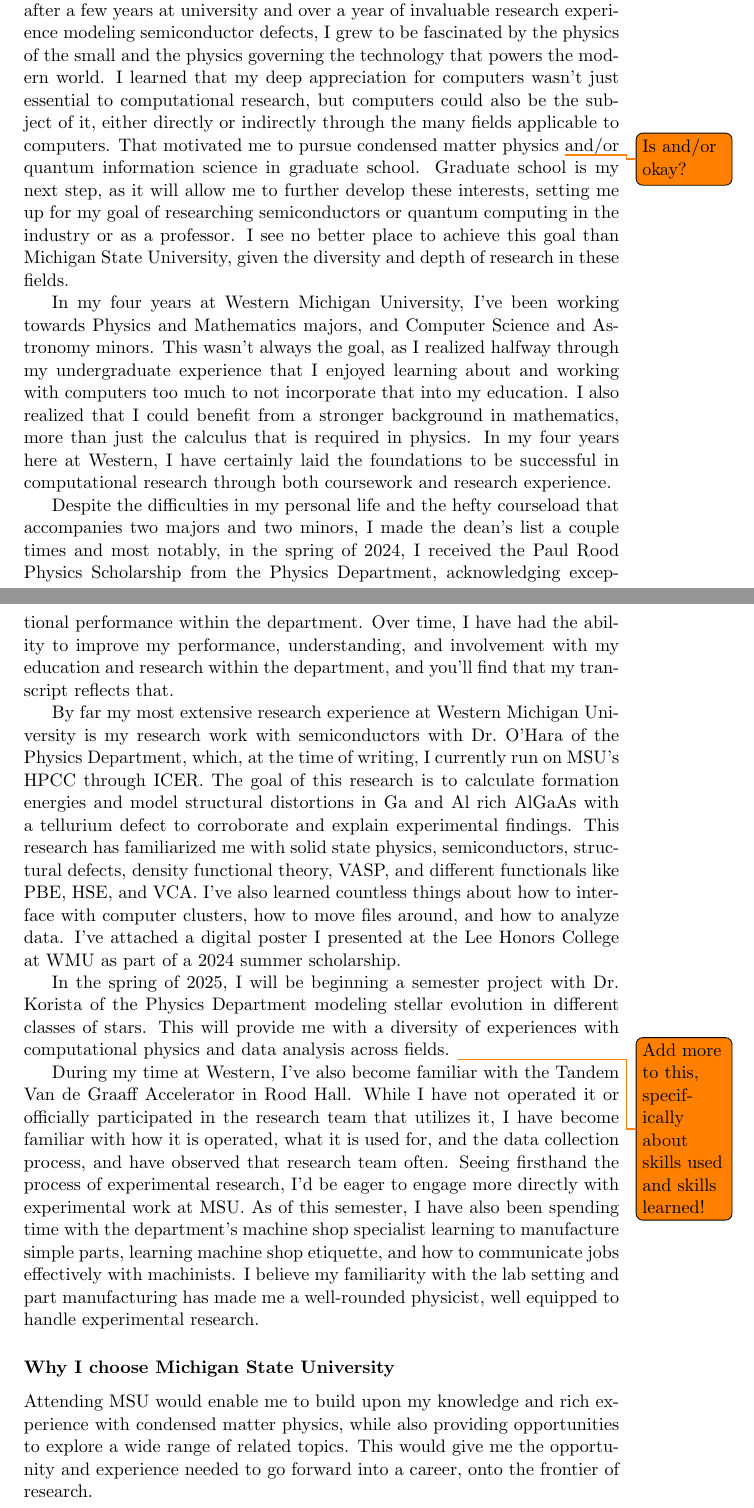
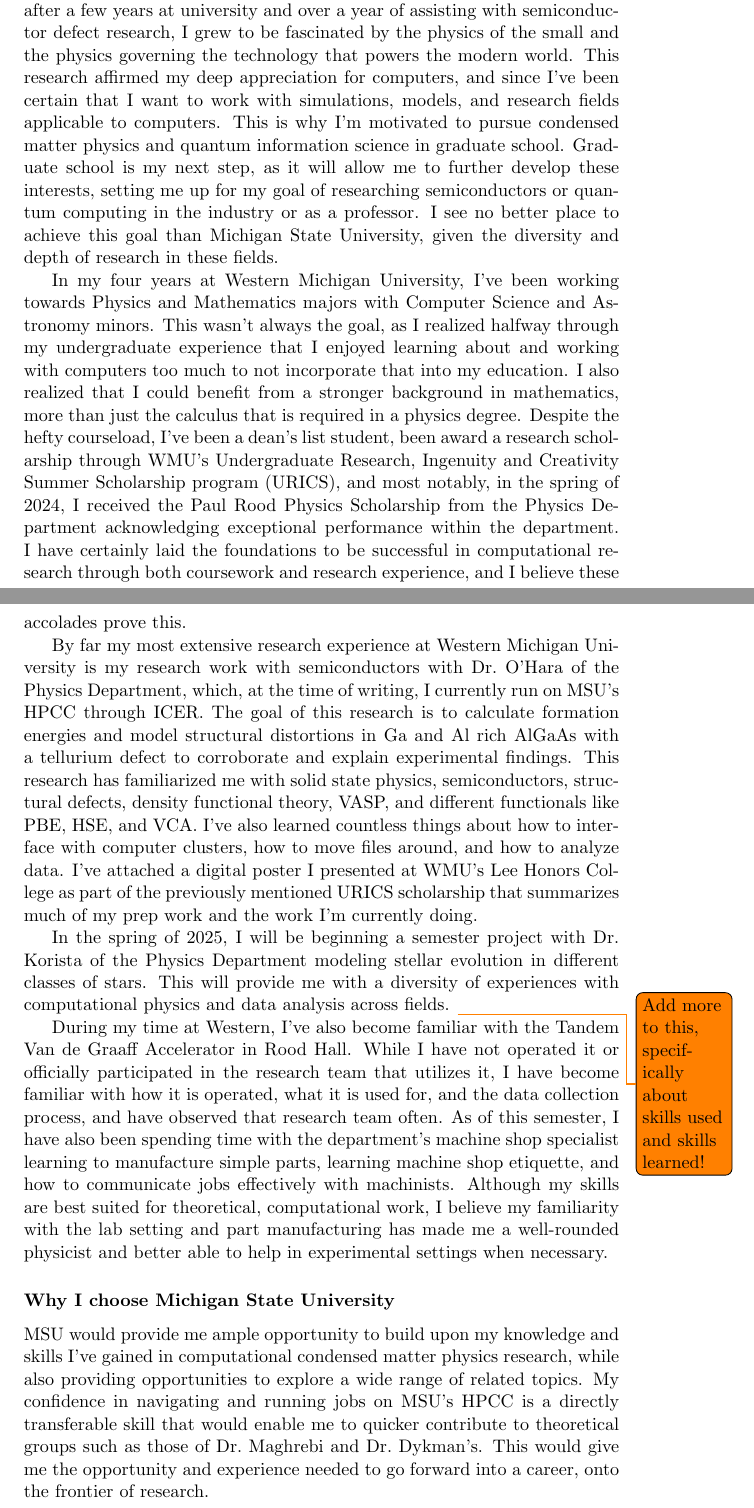
Before and after one commit to ethan-ss-nyder/GradSchoolStuff, a LaTeX document (Michigan State University/AcademicStatement/AcademicState_EthanSnyder.tex): two parts of pages 1 and 2 of 3, joined at a grey line, cut so that both start at the same text. Compiled offline with pdfLaTeX.

Commit message:
Some changes, not sure if it's complete. Academic statement needs a lot of work, though. Tbh.

```diff
--- a/Michigan State University/AcademicStatement/AcademicState_EthanSnyder.tex
+++ b/Michigan State University/AcademicStatement/AcademicState_EthanSnyder.tex
@@ -13,21 +13,19 @@
 \begin{document}
 \maketitle
 \subsubsection*{My Academic Experience}
-All my life I had been certain that I wanted to study the stars. However, after a few years at university and over a year of invaluable research experience modeling semiconductor defects, I grew to be fascinated by the physics of the small and the physics governing the technology that powers the modern world. I learned that my deep appreciation for computers wasn't just essential to computational research, but computers could also be the subject of it, either directly or indirectly through the many fields applicable to computers. That motivated me to pursue condensed matter physics {\todo{Is and/or okay?}}and/or quantum information science in graduate school. Graduate school is my next step, as it will allow me to further develop these interests, setting me up for my goal of researching semiconductors or quantum computing in the industry or as a professor. I see no better place to achieve this goal than \school{}, given the diversity and depth of research in these fields.
+All my life I had been certain that I wanted to study the stars. However, after a few years at university and over a year of assisting with semiconductor defect research, I grew to be fascinated by the physics of the small and the physics governing the technology that powers the modern world. This research affirmed my deep appreciation for computers, and since I've been certain that I want to work with simulations, models, and research fields applicable to computers. This is why I'm motivated to pursue condensed matter physics and quantum information science in graduate school. Graduate school is my next step, as it will allow me to further develop these interests, setting me up for my goal of researching semiconductors or quantum computing in the industry or as a professor. I see no better place to achieve this goal than \school{}, given the diversity and depth of research in these fields.
 
-In my four years at Western Michigan University, I've been working towards Physics and Mathematics majors, and Computer Science and Astronomy minors. This wasn't always the goal, as I realized halfway through my undergraduate experience that I enjoyed learning about and working with computers too much to not incorporate that into my education. I also realized that I could benefit from a stronger background in mathematics, more than just the calculus that is required in physics. In my four years here at Western, I have certainly laid the foundations to be successful in computational research through both coursework and research experience.
+In my four years at Western Michigan University, I've been working towards Physics and Mathematics majors with Computer Science and Astronomy minors. This wasn't always the goal, as I realized halfway through my undergraduate experience that I enjoyed learning about and working with computers too much to not incorporate that into my education. I also realized that I could benefit from a stronger background in mathematics, more than just the calculus that is required in a physics degree. Despite the hefty courseload, I've been a dean's list student, been award a research scholarship through WMU's Undergraduate Research, Ingenuity and Creativity Summer Scholarship program (URICS), and most notably, in the spring of 2024, I received the Paul Rood Physics Scholarship from the Physics Department acknowledging exceptional performance within the department. I have certainly laid the foundations to be successful in computational research through both coursework and research experience, and I believe these accolades prove this.
 
-Despite the difficulties in my personal life and the hefty courseload that accompanies two majors and two minors, I made the dean's list a couple times and most notably, in the spring of 2024, I received the Paul Rood Physics Scholarship from the Physics Department, acknowledging exceptional performance within the department. Over time, I have had the ability to improve my performance, understanding, and involvement with my education and research within the department, and you'll find that my transcript reflects that.
-
-By far my most extensive research experience at Western Michigan University is my research work with semiconductors with Dr.\@ O'Hara of the Physics Department, which, at the time of writing, I currently run on MSU's HPCC through ICER. The goal of this research is to calculate formation energies and model structural distortions in Ga and Al rich AlGaAs with a tellurium defect to corroborate and explain experimental findings. This research has familiarized me with solid state physics, semiconductors, structural defects, density functional theory, VASP, and different functionals like PBE, HSE, and VCA. I've also learned countless things about how to interface with computer clusters, how to move files around, and how to analyze data. I've attached a digital poster I presented at the Lee Honors College at WMU as part of a 2024 summer scholarship.
+By far my most extensive research experience at Western Michigan University is my research work with semiconductors with Dr.\@ O'Hara of the Physics Department, which, at the time of writing, I currently run on MSU's HPCC through ICER. The goal of this research is to calculate formation energies and model structural distortions in Ga and Al rich AlGaAs with a tellurium defect to corroborate and explain experimental findings. This research has familiarized me with solid state physics, semiconductors, structural defects, density functional theory, VASP, and different functionals like PBE, HSE, and VCA. I've also learned countless things about how to interface with computer clusters, how to move files around, and how to analyze data. I've attached a digital poster I presented at WMU's Lee Honors College as part of the previously mentioned URICS scholarship that summarizes much of my prep work and the work I'm currently doing.
 
 In the spring of 2025, I will be beginning a semester project with Dr.\@ Korista of the Physics Department modeling stellar evolution in different classes of stars. This will provide me with a diversity of experiences with computational physics and data analysis across fields.
 \todo{Add more to this, specifically about skills used and skills learned!}
 
-During my time at Western, I've also become familiar with the Tandem Van de Graaff Accelerator in Rood Hall. While I have not operated it or officially participated in the research team that utilizes it, I have become familiar with how it is operated, what it is used for, and the data collection process, and have observed that research team often. Seeing firsthand the process of experimental research, I'd be eager to engage more directly with experimental work at \schoolabbr{}. As of this semester, I have also been spending time with the department's machine shop specialist learning to manufacture simple parts, learning machine shop etiquette, and how to communicate jobs effectively with machinists. I believe my familiarity with the lab setting and part manufacturing has made me a well-rounded physicist, well equipped to handle experimental research.
+During my time at Western, I've also become familiar with the Tandem Van de Graaff Accelerator in Rood Hall. While I have not operated it or officially participated in the research team that utilizes it, I have become familiar with how it is operated, what it is used for, and the data collection process, and have observed that research team often. As of this semester, I have also been spending time with the department's machine shop specialist learning to manufacture simple parts, learning machine shop etiquette, and how to communicate jobs effectively with machinists. Although my skills are best suited for theoretical, computational work, I believe my familiarity with the lab setting and part manufacturing has made me a well-rounded physicist and better able to help in experimental settings when necessary.
 
 \subsubsection*{Why I choose \school{}}
-Attending \schoolabbr{} would enable me to build upon my knowledge and rich experience with condensed matter physics, while also providing opportunities to explore a wide range of related topics. This would give me the opportunity and experience needed to go forward into a career, onto the frontier of research.
+\schoolabbr{} would provide me ample opportunity to build upon my knowledge and skills I've gained in computational condensed matter physics research, while also providing opportunities to explore a wide range of related topics. My confidence in navigating and running jobs on MSU's HPCC is a directly transferable skill that would enable me to quicker contribute to theoretical groups such as those of Dr.\@ Maghrebi and Dr.\@ Dykman's. This would give me the opportunity and experience needed to go forward into a career, onto the frontier of research.
 
 The Maghrebi, Dykman, Becker, and Pollanen Group stand out to me the most. I'm most interested in the Maghrebi group, as I'll have over a year of continuous experience in condensed matter research by the time I graduate, and I'm deeply interested in continuing to learn about condensed matter physics. I will have a solid foundational understanding to contribute, and I'm excited about the possibility of contributing to this team while further developing my expertise in this field.
 
```
